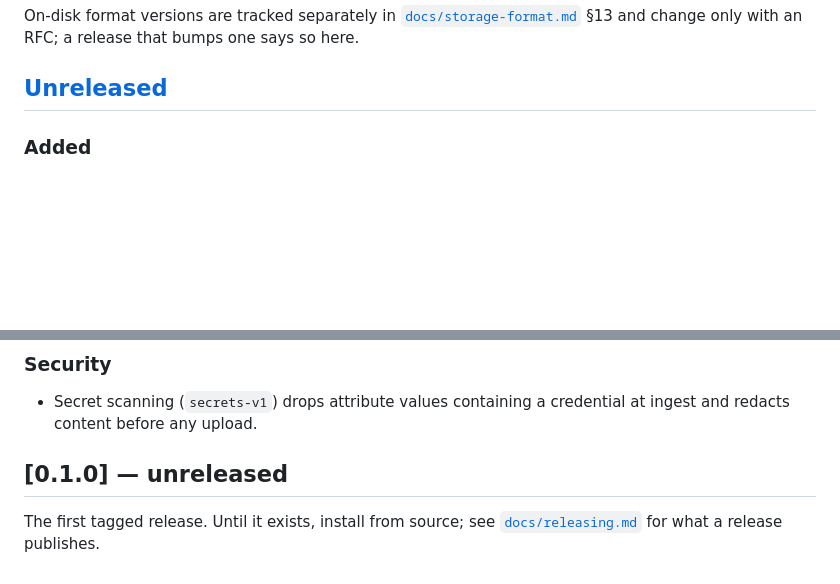
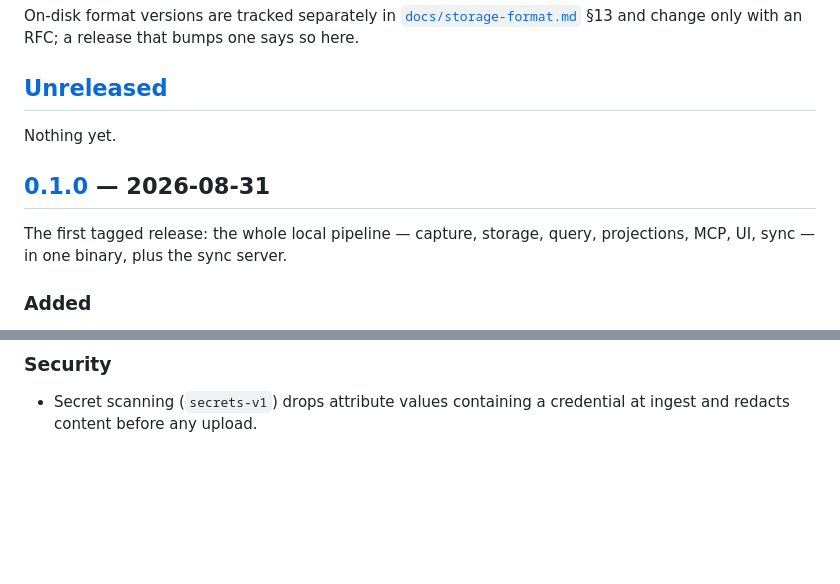
Before and after one commit to nullarch/attemptdb, a Markdown page: CHANGELOG.md, 2 parts joined by grey strips. Drawn GitHub-style; blank space fills up the shorter version.

```diff
--- a/CHANGELOG.md
+++ b/CHANGELOG.md
@@ -10,6 +10,13 @@ On-disk format versions are tracked separately in
 RFC; a release that bumps one says so here.
 
 ## [Unreleased]
+
+Nothing yet.
+
+## [0.1.0] — 2026-08-31
+
+The first tagged release: the whole local pipeline — capture, storage, query,
+projections, MCP, UI, sync — in one binary, plus the sync server.
 
 ### Added
 
@@ -55,9 +62,5 @@ RFC; a release that bumps one says so here.
 - Secret scanning (`secrets-v1`) drops attribute values containing a
   credential at ingest and redacts content before any upload.
 
-## [0.1.0] — unreleased
-
-The first tagged release. Until it exists, install from source; see
-[`docs/releasing.md`](docs/releasing.md) for what a release publishes.
-
-[Unreleased]: https://github.com/nullarch/attemptdb/commits/main
+[Unreleased]: https://github.com/nullarch/attemptdb/compare/v0.1.0...HEAD
+[0.1.0]: https://github.com/nullarch/attemptdb/releases/tag/v0.1.0
```
Also changed, not shown: PROGRESS.md (+29 -0 lines).
